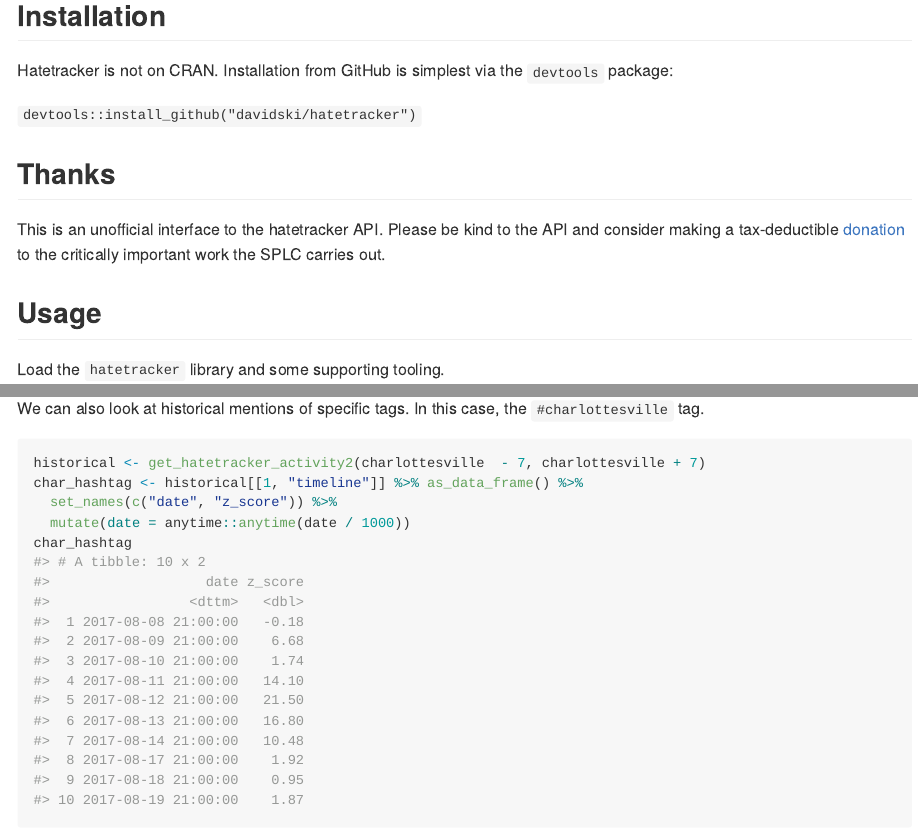
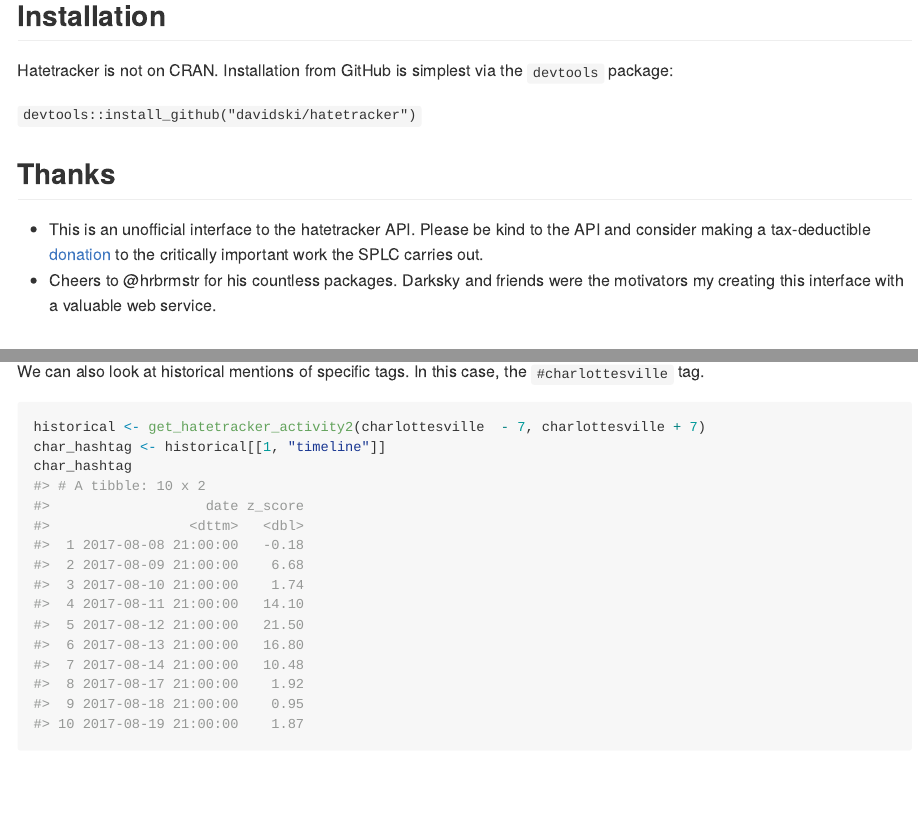
Before and after one commit to davidski/hatetracker, an R Markdown document (README.Rmd): the page in a window 1100 px wide, from 250 px down, and a second part further down, joined at a grey line. The pictures show the output file README.md that the author committed with the source, drawn offline in the style of GitHub; badge pictures from the web are left out.

Commit message:
Refresh sample with new activity2 function. Include a note for absent friends.

````diff
--- a/README.Rmd
+++ b/README.Rmd
@@ -31,8 +32,12 @@ Hatetracker is not on CRAN. Installation from GitHub is simplest via the
 
 ## Thanks
 
-This is an unofficial interface to the hatetracker API. Please be kind to
-the API and consider making a tax-deductible [donation](https://donate.splcenter.org/sslpage.aspx?pid=463) to the critically important work the SPLC carries out.
+- This is an unofficial interface to the hatetracker API. Please be kind to
+the API and consider making a tax-deductible
+[donation](https://donate.splcenter.org/sslpage.aspx?pid=463) to the critically
+important work the SPLC carries out.
+- Cheers to @hrbrmstr for his countless packages. Darksky and friends were the
+motivators my creating this interface with a valuable web service.
 
 ## Usage
 
@@ -75,11 +80,10 @@ dat %>% mutate(title = forcats::as_factor(title)) %>%
 
 We can also look at historical mentions of specific tags. In this case, the
 `#charlottesville` tag.
+
 ```{r}
 historical <- get_hatetracker_activity2(charlottesville  - 7, charlottesville + 7)
-char_hashtag <- historical[[1, "timeline"]] %>% as_data_frame() %>%
-  set_names(c("date", "z_score")) %>%
-  mutate(date = anytime::anytime(date / 1000))
+char_hashtag <- historical[[1, "timeline"]]
 char_hashtag
 ```
 
````
Also changed, not shown: README.md, README.Rmd (3 more changed lines).
